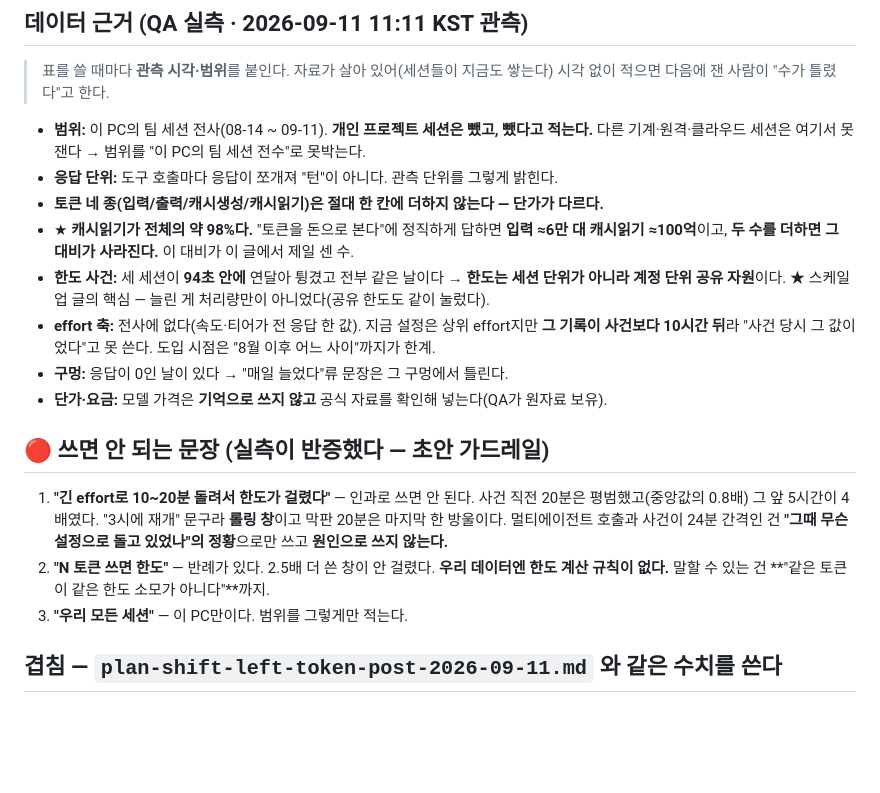
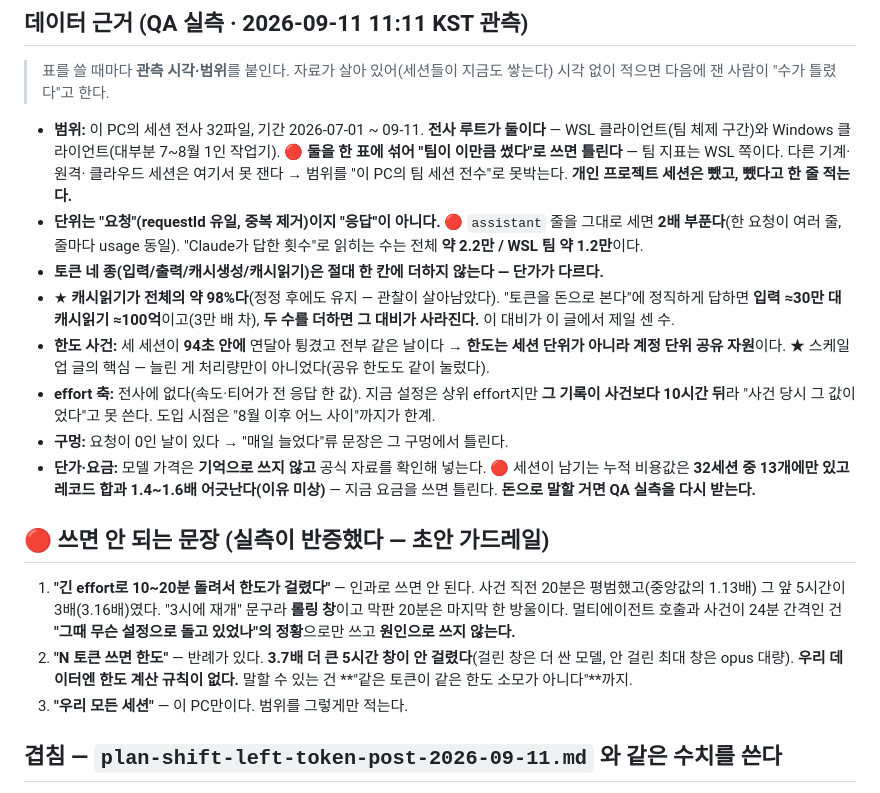
Before and after one commit to yungu-k/ai-driven-qa, a Markdown page: docs/plan-ai-scaleup-post-2026-09-11.md, the part around the change. Rendered like a GitHub page; blank space fills up the shorter version.

Commit message:
docs: correct scale-up plan to QA's revised numbers (request-unit, two roots)
QA2 정정 반영 — 첫 표 폐기. 전사 루트가 둘(WSL 팀 + Windows 1인기)인데 하나만 쟀고,
assistant 줄을 그대로 세 2배 부풀었다. 단위 "요청"(중복 제거)으로, 입력 ≈30만,
배수 정정(1.13/3.16/3.7배). 캐시읽기 98%·한도 계정단위 결론은 유지. 누적 비용값
불일치(13/32·1.4~1.6배)라 요금은 아직 안 씀.

Co-Authored-By: Claude Opus 4.8 <noreply@anthropic.com>
Claude-Session: https://claude.ai/code/session_01NPtuazV3CraB9Mc7BeQXwK

```diff
--- a/docs/plan-ai-scaleup-post-2026-09-11.md
+++ b/docs/plan-ai-scaleup-post-2026-09-11.md
@@ -40,28 +40,37 @@
 > 표를 쓸 때마다 **관측 시각·범위**를 붙인다. 자료가 살아 있어(세션들이 지금도 쌓는다)
 > 시각 없이 적으면 다음에 잰 사람이 "수가 틀렸다"고 한다.
 
-- **범위:** 이 PC의 팀 세션 전사(08-14 ~ 09-11). **개인 프로젝트 세션은 뺐고, 뺐다고 적는다.**
-  다른 기계·원격·클라우드 세션은 여기서 못 잰다 → 범위를 "이 PC의 팀 세션 전수"로 못박는다.
-- **응답 단위:** 도구 호출마다 응답이 쪼개져 "턴"이 아니다. 관측 단위를 그렇게 밝힌다.
+- **범위:** 이 PC의 세션 전사 32파일, 기간 2026-07-01 ~ 09-11. **전사 루트가 둘이다** —
+  WSL 클라이언트(팀 체제 구간)와 Windows 클라이언트(대부분 7~8월 1인 작업기). 🔴 **둘을
+  한 표에 섞어 "팀이 이만큼 썼다"로 쓰면 틀린다** — 팀 지표는 WSL 쪽이다. 다른 기계·원격·
+  클라우드 세션은 여기서 못 잰다 → 범위를 "이 PC의 팀 세션 전수"로 못박는다. **개인 프로젝트
+  세션은 뺐고, 뺐다고 한 줄 적는다.**
+- **단위는 "요청"(requestId 유일, 중복 제거)이지 "응답"이 아니다.** 🔴 `assistant` 줄을 그대로
+  세면 **2배 부푼다**(한 요청이 여러 줄, 줄마다 usage 동일). "Claude가 답한 횟수"로 읽히는
+  수는 전체 **약 2.2만 / WSL 팀 약 1.2만**이다.
 - **토큰 네 종(입력/출력/캐시생성/캐시읽기)은 절대 한 칸에 더하지 않는다 — 단가가 다르다.**
-- ★ **캐시읽기가 전체의 약 98%다.** "토큰을 돈으로 본다"에 정직하게 답하면 **입력 ≈6만 대
-  캐시읽기 ≈100억**이고, **두 수를 더하면 그 대비가 사라진다.** 이 대비가 이 글에서 제일 센 수.
+- ★ **캐시읽기가 전체의 약 98%다**(정정 후에도 유지 — 관찰이 살아남았다). "토큰을 돈으로
+  본다"에 정직하게 답하면 **입력 ≈30만 대 캐시읽기 ≈100억**이고(3만 배 차), **두 수를 더하면
+  그 대비가 사라진다.** 이 대비가 이 글에서 제일 센 수.
 - **한도 사건:** 세 세션이 **94초 안에** 연달아 튕겼고 전부 같은 날이다 →
   **한도는 세션 단위가 아니라 계정 단위 공유 자원**이다. ★ 스케일업 글의 핵심 — 늘린 게
   처리량만이 아니었다(공유 한도도 같이 눌렀다).
 - **effort 축:** 전사에 없다(속도·티어가 전 응답 한 값). 지금 설정은 상위 effort지만 **그 기록이
   사건보다 10시간 뒤**라 "사건 당시 그 값이었다"고 못 쓴다. 도입 시점은 "8월 이후 어느 사이"까지가 한계.
-- **구멍:** 응답이 0인 날이 있다 → "매일 늘었다"류 문장은 그 구멍에서 틀린다.
-- **단가·요금:** 모델 가격은 **기억으로 쓰지 않고** 공식 자료를 확인해 넣는다(QA가 원자료 보유).
+- **구멍:** 요청이 0인 날이 있다 → "매일 늘었다"류 문장은 그 구멍에서 틀린다.
+- **단가·요금:** 모델 가격은 **기억으로 쓰지 않고** 공식 자료를 확인해 넣는다. 🔴 세션이 남기는
+  누적 비용값은 **32세션 중 13개에만 있고 레코드 합과 1.4~1.6배 어긋난다(이유 미상)** — 지금
+  요금을 쓰면 틀린다. **돈으로 말할 거면 QA 실측을 다시 받는다.**
 
 ## 🔴 쓰면 안 되는 문장 (실측이 반증했다 — 초안 가드레일)
 
 1. **"긴 effort로 10~20분 돌려서 한도가 걸렸다"** — 인과로 쓰면 안 된다. 사건 직전 20분은
-   평범했고(중앙값의 0.8배) 그 앞 5시간이 4배였다. "3시에 재개" 문구라 **롤링 창**이고 막판
-   20분은 마지막 한 방울이다. 멀티에이전트 호출과 사건이 24분 간격인 건 **"그때 무슨 설정으로
-   돌고 있었나"의 정황**으로만 쓰고 **원인으로 쓰지 않는다.**
-2. **"N 토큰 쓰면 한도"** — 반례가 있다. 2.5배 더 쓴 창이 안 걸렸다. **우리 데이터엔 한도
-   계산 규칙이 없다.** 말할 수 있는 건 **"같은 토큰이 같은 한도 소모가 아니다"**까지.
+   평범했고(중앙값의 1.13배) 그 앞 5시간이 3배(3.16배)였다. "3시에 재개" 문구라 **롤링 창**이고
+   막판 20분은 마지막 한 방울이다. 멀티에이전트 호출과 사건이 24분 간격인 건 **"그때 무슨
+   설정으로 돌고 있었나"의 정황**으로만 쓰고 **원인으로 쓰지 않는다.**
+2. **"N 토큰 쓰면 한도"** — 반례가 있다. **3.7배 더 큰 5시간 창이 안 걸렸다**(걸린 창은 더 싼
+   모델, 안 걸린 최대 창은 opus 대량). **우리 데이터엔 한도 계산 규칙이 없다.** 말할 수 있는
+   건 **"같은 토큰이 같은 한도 소모가 아니다"**까지.
 3. **"우리 모든 세션"** — 이 PC만이다. 범위를 그렇게만 적는다.
 
 ## 겹침 — `plan-shift-left-token-post-2026-09-11.md` 와 같은 수치를 쓴다
```
